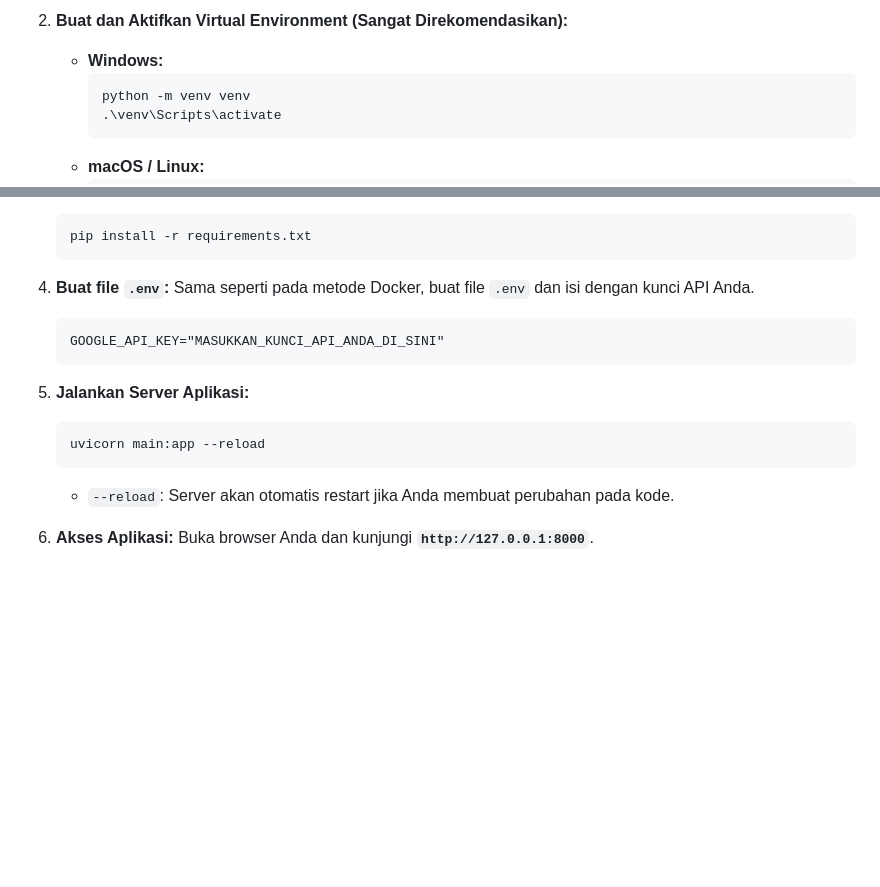
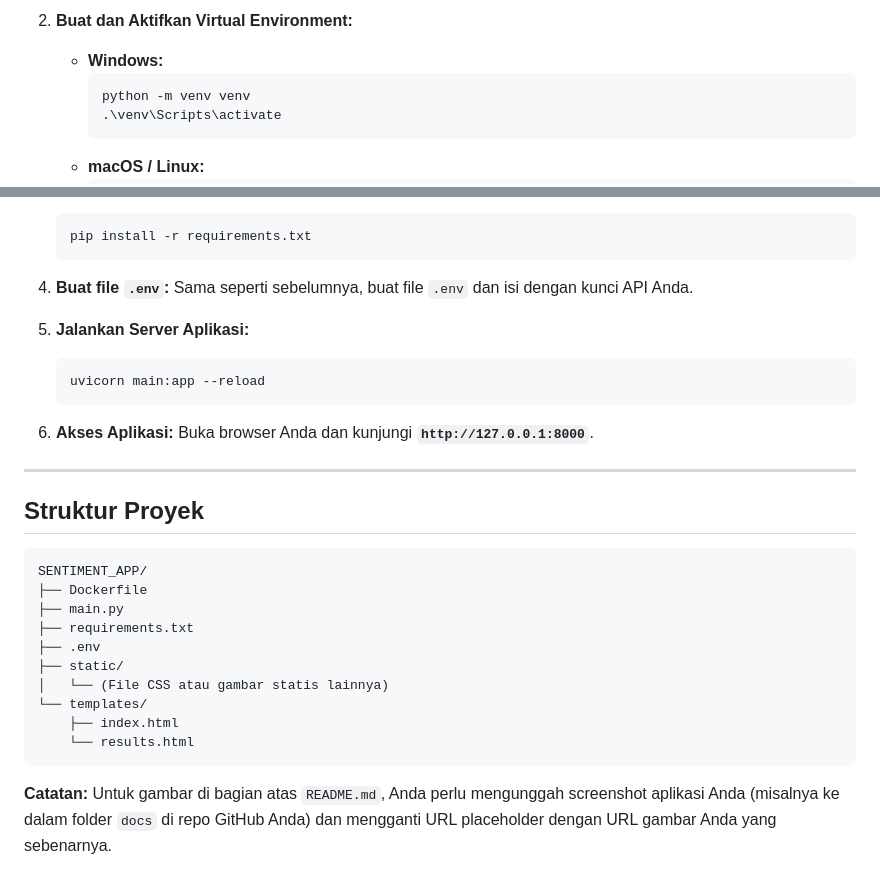
Before and after one commit to Faishal-Anwar/Sentix-Aplikasi-Analisis-Sentimen-Berbasis-Web-dengan-Insight-AI, a Markdown page: README.md, 2 parts joined by grey strips. Rendered like a GitHub page; blank space fills up the shorter version.

````diff
--- a/README.md
+++ b/README.md
@@ -109,6 +125,6 @@ Ini adalah cara termudah dan paling andal untuk menjalankan aplikasi.
     ```
 
-2.  **Buat dan Aktifkan Virtual Environment (Sangat Direkomendasikan):**
+2.  **Buat dan Aktifkan Virtual Environment:**
     * **Windows:**
         ```bash
         python -m venv venv
@@ -126,16 +142,31 @@ Ini adalah cara termudah dan paling andal untuk menjalankan aplikasi.
     ```
 
 4.  **Buat file `.env`:**
-    Sama seperti pada metode Docker, buat file `.env` dan isi dengan kunci API Anda.
-    ```
-    GOOGLE_API_KEY="MASUKKAN_KUNCI_API_ANDA_DI_SINI"
-    ```
+    Sama seperti sebelumnya, buat file `.env` dan isi dengan kunci API Anda.
 
 5.  **Jalankan Server Aplikasi:**
     ```bash
     uvicorn main:app --reload
     ```
-    * `--reload`: Server akan otomatis restart jika Anda membuat perubahan pada kode.
 
 6.  **Akses Aplikasi:**
     Buka browser Anda dan kunjungi **`http://127.0.0.1:8000`**.
+
+---
+
+## **Struktur Proyek**
+
+```
+SENTIMENT_APP/
+├── Dockerfile
+├── main.py
+├── requirements.txt
+├── .env
+├── static/
+│   └── (File CSS atau gambar statis lainnya)
+└── templates/
+    ├── index.html
+    └── results.html
+```
+
+**Catatan:** Untuk gambar di bagian atas `README.md`, Anda perlu mengunggah screenshot aplikasi Anda (misalnya ke dalam folder `docs` di repo GitHub Anda) dan mengganti URL placeholder dengan URL gambar Anda yang sebenarnya.
````
Also changed, not shown: other parts of README.md (+54 -38 lines).
